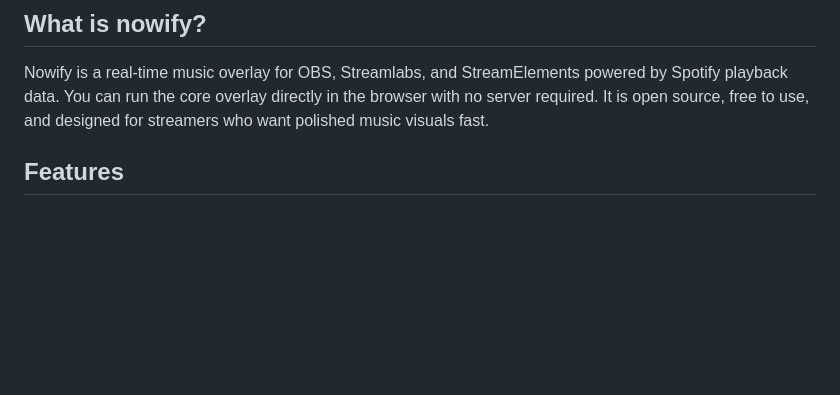
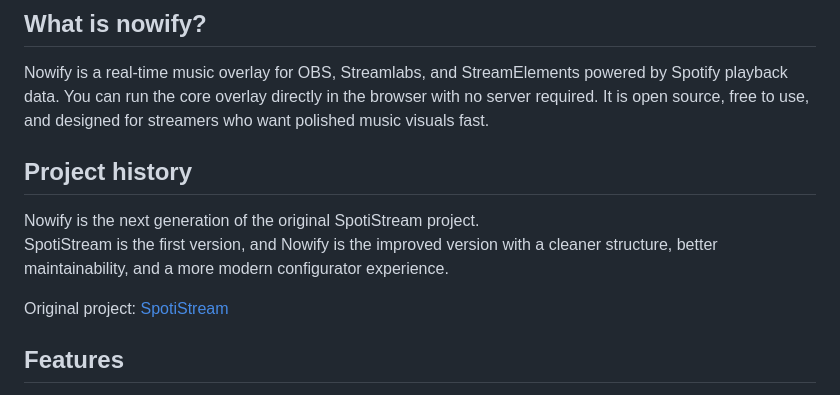
Before and after one commit to KelvinPH/Nowify, a Markdown page: README.md, the part around the change. Drawn GitHub-style; blank space fills up the shorter version.

Commit message:
Document SpotiStream as the original project lineage.
Add a README project history section clarifying that Nowify is the improved, better-structured successor to the original SpotiStream version.

```diff
--- a/README.md
+++ b/README.md
@@ -9,6 +9,13 @@
 ## What is nowify?
 
 Nowify is a real-time music overlay for OBS, Streamlabs, and StreamElements powered by Spotify playback data. You can run the core overlay directly in the browser with no server required. It is open source, free to use, and designed for streamers who want polished music visuals fast.
+
+## Project history
+
+Nowify is the next generation of the original SpotiStream project.
+SpotiStream is the first version, and Nowify is the improved version with a cleaner structure, better maintainability, and a more modern configurator experience.
+
+Original project: [SpotiStream](https://github.com/KelvinPH/SpotiStream)
 
 ## Features
 
```
